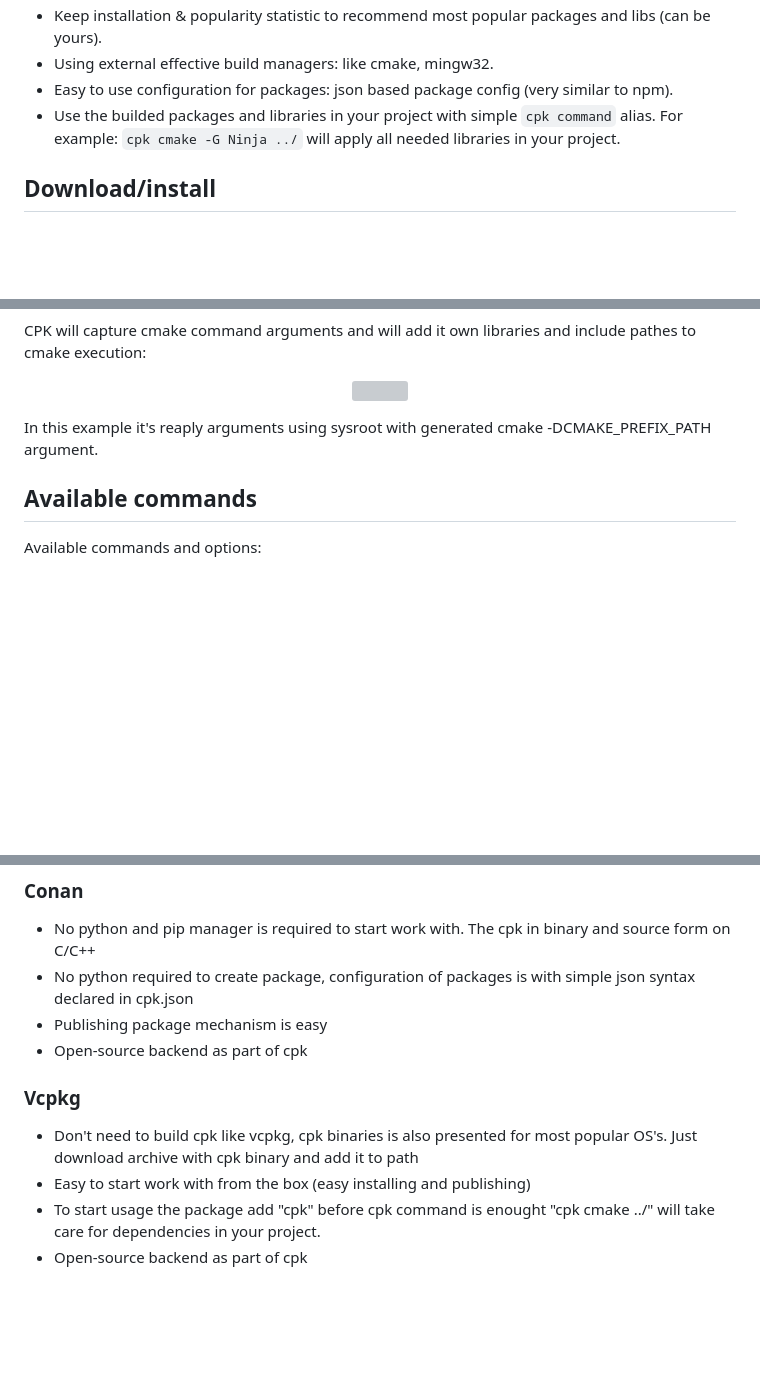
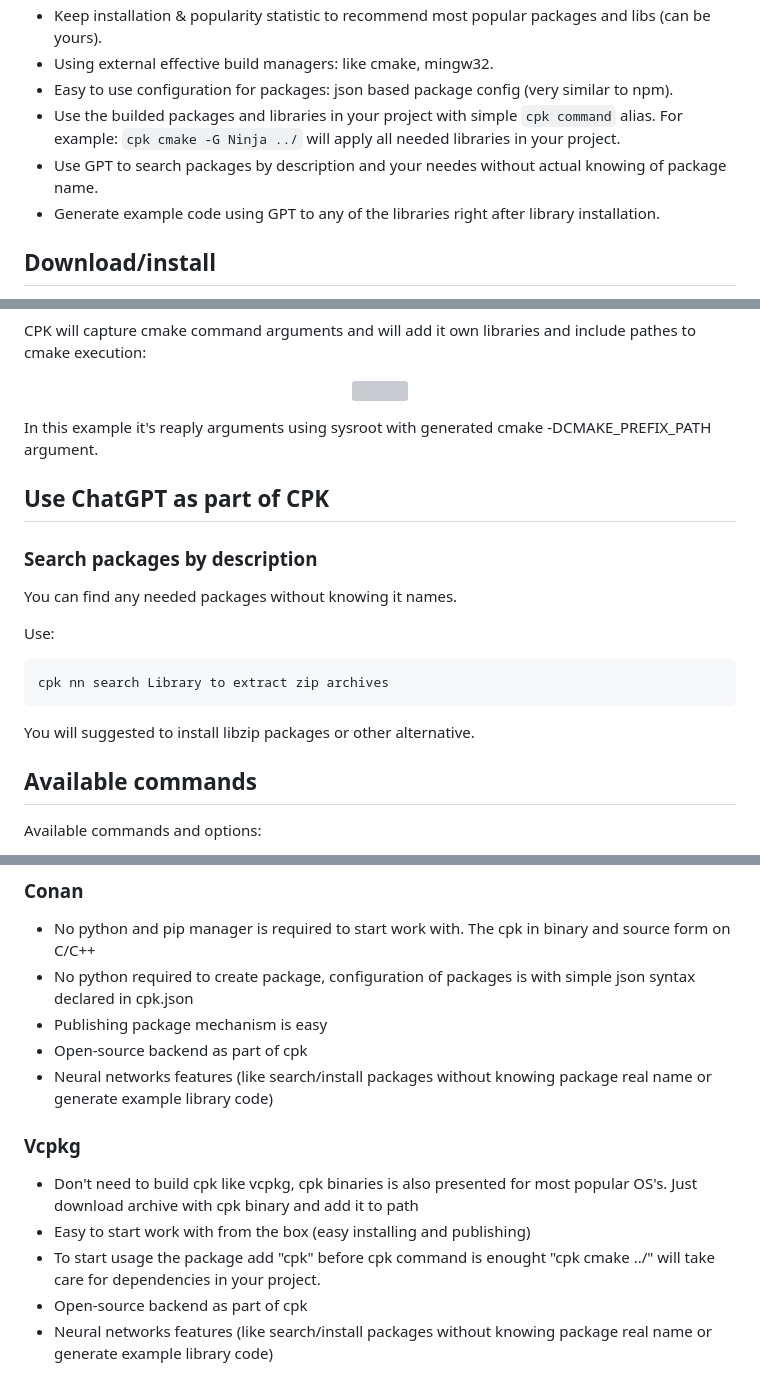
Before and after one commit to DEgITx/cpk, a Markdown page: README.md, 3 parts joined by grey strips. Rendered like a GitHub page; blank space fills up the shorter version; grey boxes are pictures that could not be loaded.

Commit message:
cpk new features description

````diff
--- a/README.md
+++ b/README.md
@@ -29,6 +31,8 @@ Cross-platform. Implemented on C/C++ and provided for Linux, Mac OS, Windows arc
 * Using external effective build managers: like cmake, mingw32.
 * Easy to use configuration for packages: json based package config (very similar to npm).
 * Use the builded packages and libraries in your project with simple `cpk command` alias. For example: `cpk cmake -G Ninja ../` will apply all needed libraries in your project.
+* Use GPT to search packages by description and your needes without actual knowing of package name.
+* Generate example code using GPT to any of the libraries right after library installation.
 
 ## Download/install
 
@@ -122,6 +126,18 @@ CPK will capture cmake command arguments and will add it own libraries and inclu
 
 In this example it's reaply arguments using sysroot with generated cmake -DCMAKE_PREFIX_PATH argument.
 
+## Use ChatGPT as part of CPK
+
+### Search packages by description
+You can find any needed packages without knowing it names.
+
+Use:
+```
+cpk nn search Library to extract zip archives
+```
+
+You will suggested to install libzip packages or other alternative.
+
 ## Available commands
 
 Available commands and options:
@@ -155,9 +171,11 @@ make -j8
 * No python required to create package, configuration of packages is with simple json syntax declared in cpk.json
 * Publishing package mechanism is easy
 * Open-source backend as part of cpk
+* Neural networks features (like search/install packages without knowing package real name or generate example library code)
 
 ### Vcpkg
 * Don't need to build cpk like vcpkg, cpk binaries is also presented for most popular OS's. Just download archive with cpk binary and add it to path
 * Easy to start work with from the box (easy installing and publishing)
 * To start usage the package add "cpk" before cpk command is enought "cpk cmake ../" will take care for dependencies in your project.
 * Open-source backend as part of cpk
+* Neural networks features (like search/install packages without knowing package real name or generate example library code)
````
Also changed, not shown: other parts of README.md (+2 -0 lines).
